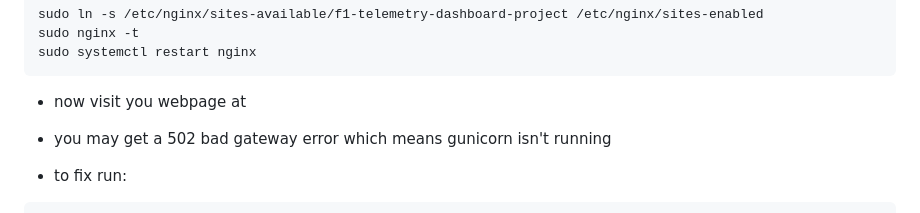
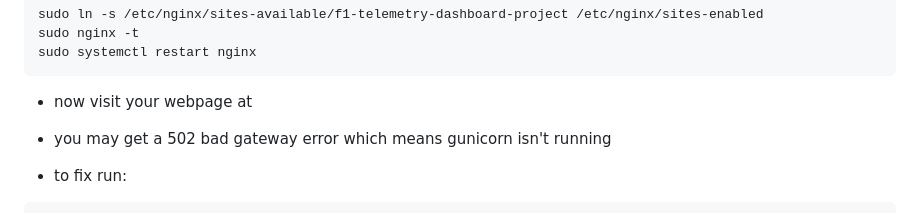
Before and after one commit to garnettjr/f1-telemetry-dashboard-project, a Markdown page: README.md, the part around the change. Rendered like a GitHub page.

````diff
--- a/README.md
+++ b/README.md
@@ -520,7 +520,7 @@ sudo nginx -t
 sudo systemctl restart nginx
 ```
 
-- now visit you webpage at <your-server-ip>
+- now visit your webpage at <your-server-ip>
 
 - you may get a 502 bad gateway error which means gunicorn isn't running
 - to fix run:
````
